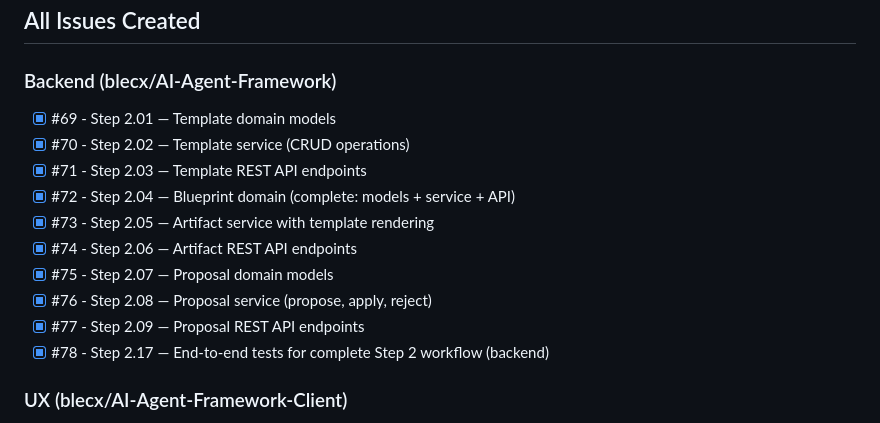
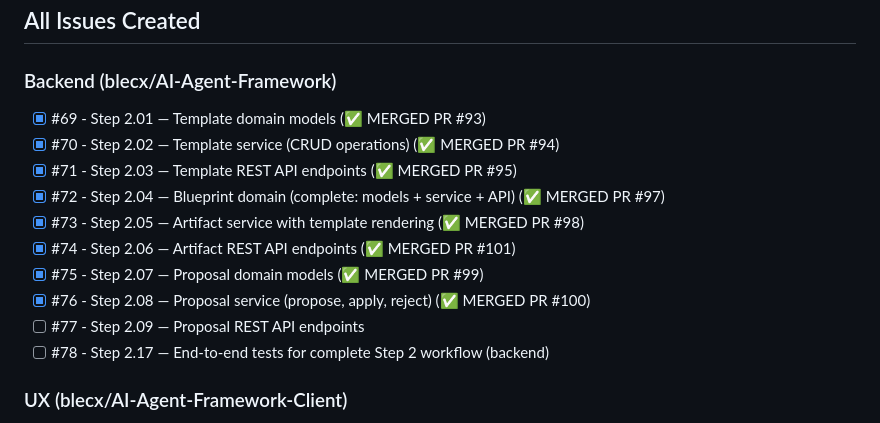
Before and after one commit to blecx/AI-Agent-Framework, a Markdown page: planning/step-2-complete-status.md, the part around the change. GitHub-like rendering.

Commit message:
docs: mark issue #74 complete (PR #101 merged)

```diff
--- a/planning/step-2-complete-status.md
+++ b/planning/step-2-complete-status.md
@@ -25,16 +25,16 @@ Step 2 planning is **complete and ready for implementation**. All requirements h
 
 ### Backend (blecx/AI-Agent-Framework)
 
-- [x] #69 - Step 2.01 — Template domain models
-- [x] #70 - Step 2.02 — Template service (CRUD operations)
-- [x] #71 - Step 2.03 — Template REST API endpoints
-- [x] #72 - Step 2.04 — Blueprint domain (complete: models + service + API)
-- [x] #73 - Step 2.05 — Artifact service with template rendering
-- [x] #74 - Step 2.06 — Artifact REST API endpoints
-- [x] #75 - Step 2.07 — Proposal domain models
-- [x] #76 - Step 2.08 — Proposal service (propose, apply, reject)
-- [x] #77 - Step 2.09 — Proposal REST API endpoints
-- [x] #78 - Step 2.17 — End-to-end tests for complete Step 2 workflow (backend)
+- [x] #69 - Step 2.01 — Template domain models (✅ MERGED PR #93)
+- [x] #70 - Step 2.02 — Template service (CRUD operations) (✅ MERGED PR #94)
+- [x] #71 - Step 2.03 — Template REST API endpoints (✅ MERGED PR #95)
+- [x] #72 - Step 2.04 — Blueprint domain (complete: models + service + API) (✅ MERGED PR #97)
+- [x] #73 - Step 2.05 — Artifact service with template rendering (✅ MERGED PR #98)
+- [x] #74 - Step 2.06 — Artifact REST API endpoints (✅ MERGED PR #101)
+- [x] #75 - Step 2.07 — Proposal domain models (✅ MERGED PR #99)
+- [x] #76 - Step 2.08 — Proposal service (propose, apply, reject) (✅ MERGED PR #100)
+- [ ] #77 - Step 2.09 — Proposal REST API endpoints
+- [ ] #78 - Step 2.17 — End-to-end tests for complete Step 2 workflow (backend)
 
 ### UX (blecx/AI-Agent-Framework-Client)
 
```
